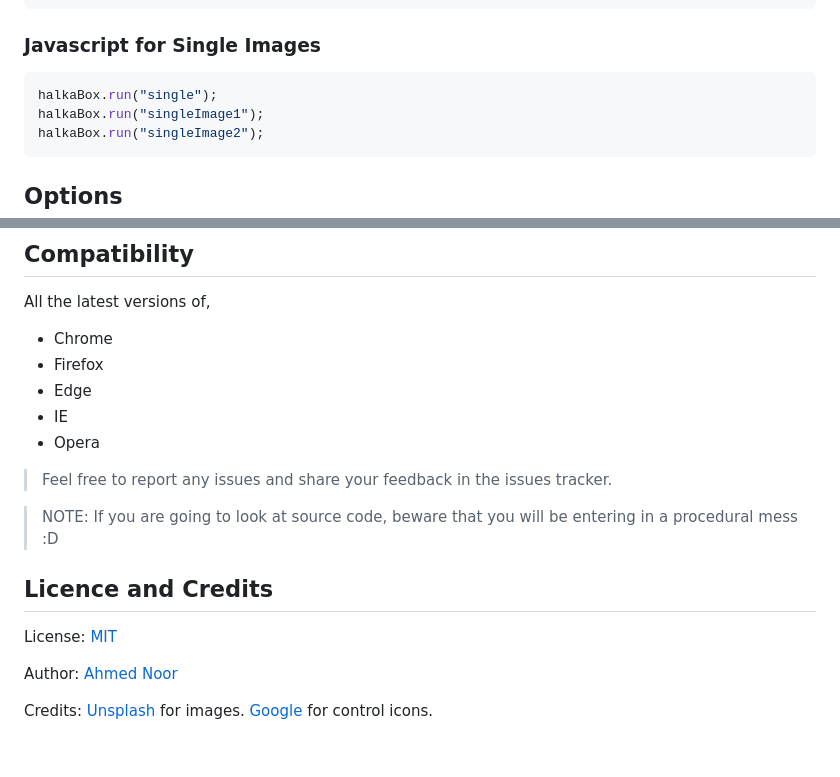
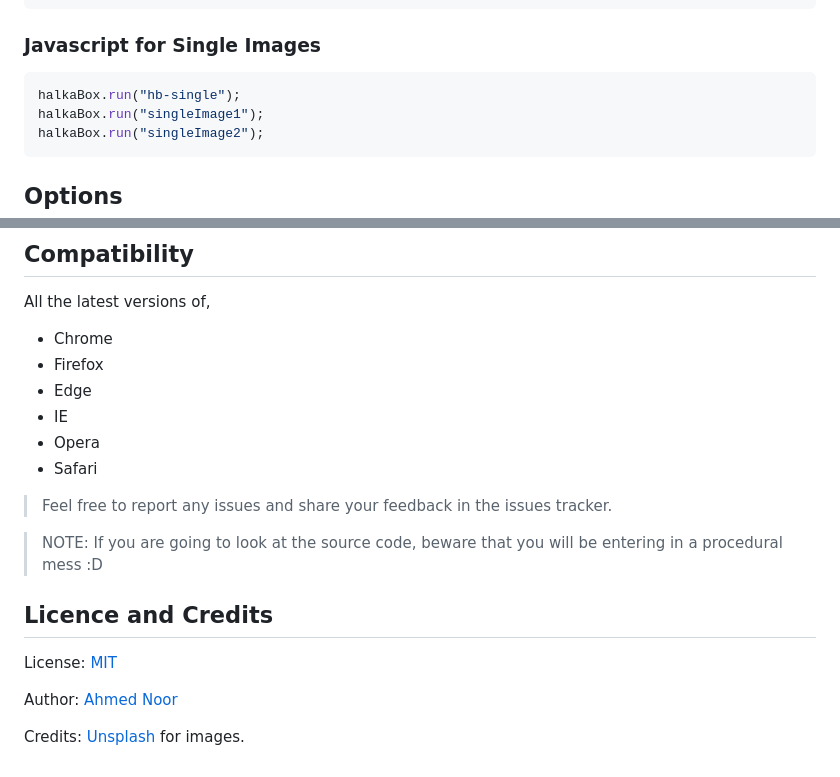
Before and after one commit to ahmednooor/halkaBox.js, a Markdown page: README.md, 2 parts joined by grey strips. Drawn GitHub-style.

````diff
--- a/README.md
+++ b/README.md
@@ -68,7 +76,7 @@ halkaBox.run("gallery2");
 
 ### Javascript for Single Images
 ```javascript
-halkaBox.run("single");
+halkaBox.run("hb-single");
 halkaBox.run("singleImage1");
 halkaBox.run("singleImage2");
 ```
@@ -114,10 +122,11 @@ All the latest versions of,
 * Edge
 * IE
 * Opera
+* Safari
 
 > Feel free to report any issues and share your feedback in the issues tracker.
 
-> NOTE: If you are going to look at source code, beware that you will be entering in a procedural mess :D
+> NOTE: If you are going to look at the source code, beware that you will be entering in a procedural mess :D
 
 ## Licence and Credits
 
@@ -125,4 +134,4 @@ License: [MIT](https://opensource.org/licenses/MIT)
 
 Author:  [Ahmed Noor](https://github.com/ahmednooor)
 
-Credits: [Unsplash](https://unsplash.com/) for images. [Google](https://www.google.com) for control icons.
+Credits: [Unsplash](https://unsplash.com/) for images.
````
Also changed, not shown: other parts of README.md (+24 -16 lines), demo/screenshot.png, 8 other files.
